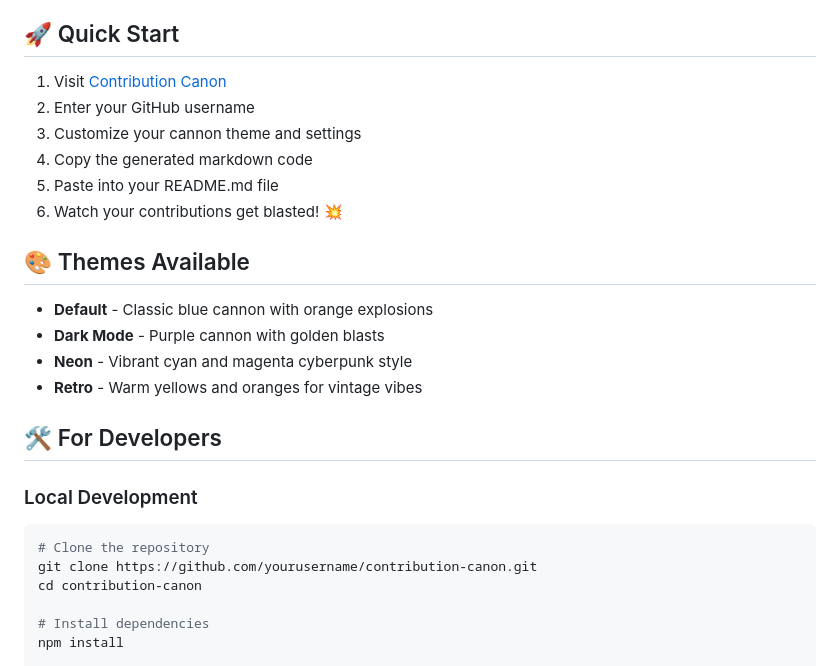
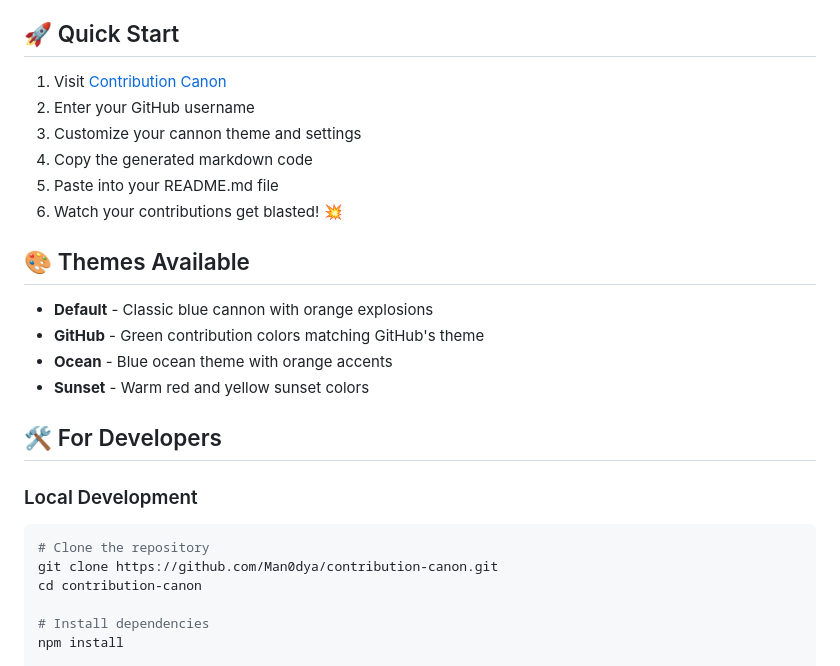
Before and after one commit to Man0dya/contribution-canon, a Markdown page: README.md, the part around one of its changes. Drawn GitHub-style.

Commit message:
Update README with correct GitHub URLs and live demo link

````diff
--- a/README.md
+++ b/README.md
@@ -27,9 +27,9 @@ Transform your GitHub contribution graph into an epic cannon animation! Watch as
 ## 🎨 Themes Available
 
 - **Default** - Classic blue cannon with orange explosions
-- **Dark Mode** - Purple cannon with golden blasts
-- **Neon** - Vibrant cyan and magenta cyberpunk style
-- **Retro** - Warm yellows and oranges for vintage vibes
+- **GitHub** - Green contribution colors matching GitHub's theme
+- **Ocean** - Blue ocean theme with orange accents
+- **Sunset** - Warm red and yellow sunset colors
 
 ## 🛠️ For Developers
 
@@ -37,7 +37,7 @@ Transform your GitHub contribution graph into an epic cannon animation! Watch as
 
 ```bash
 # Clone the repository
-git clone https://github.com/yourusername/contribution-canon.git
+git clone https://github.com/Man0dya/contribution-canon.git
 cd contribution-canon
 
 # Install dependencies
````
Also changed, not shown: other parts of README.md (+3 -3 lines).
